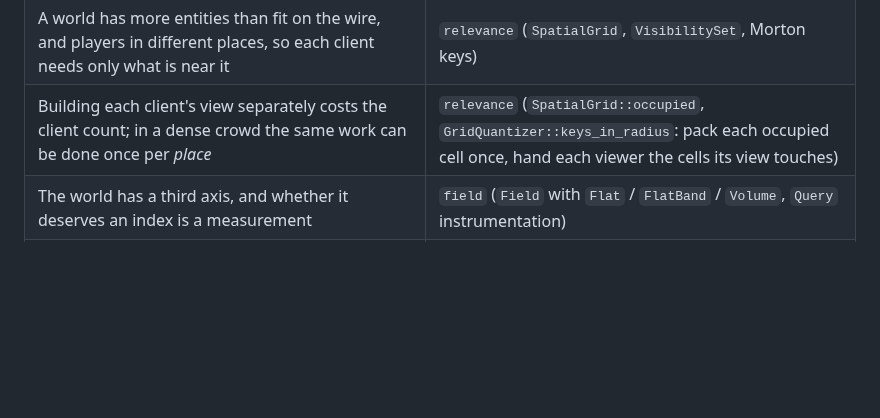
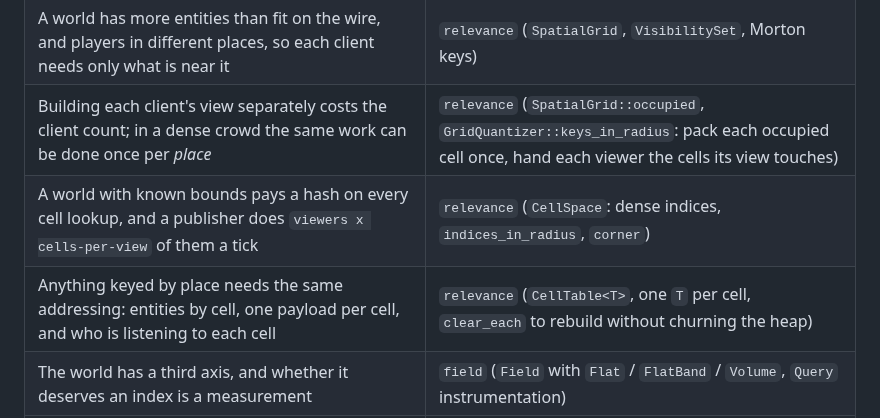
Before and after one commit to excsn/plaza, a Markdown page: server_utils/README.md, the part around the change. Drawn GitHub-style; blank space fills up the shorter version.

Commit message:
server_utils: name the cell primitives in the problem table

```diff
--- a/server_utils/README.md
+++ b/server_utils/README.md
@@ -22,6 +22,8 @@ Its only dependency is `plaza_client_utils`, for the shared `Interpolatable` and
 | A client aims at where a target *was* (it renders remotes in the past), so hits must be judged then, not now | `HistoricalStateBuffer` |
 | A world has more entities than fit on the wire, and players in different places, so each client needs only what is near it | `relevance` (`SpatialGrid`, `VisibilitySet`, Morton keys) |
 | Building each client's view separately costs the client count; in a dense crowd the same work can be done once per *place* | `relevance` (`SpatialGrid::occupied`, `GridQuantizer::keys_in_radius`: pack each occupied cell once, hand each viewer the cells its view touches) |
+| A world with known bounds pays a hash on every cell lookup, and a publisher does `viewers x cells-per-view` of them a tick | `relevance` (`CellSpace`: dense indices, `indices_in_radius`, `corner`) |
+| Anything keyed by place needs the same addressing: entities by cell, one payload per cell, and who is listening to each cell | `relevance` (`CellTable<T>`, one `T` per cell, `clear_each` to rebuild without churning the heap) |
 | The world has a third axis, and whether it deserves an index is a measurement | `field` (`Field` with `Flat` / `FlatBand` / `Volume`, `Query` instrumentation) |
 | Bots should hold real seats, off the send path, and yield them to people | `seats::Crew` (fill through the roster, prune after displacement) |
 | A client also cares about entities *no distance query will ever return*: a party across the zone, a followed player, a guild roster | `subscription` (`Subscriptions`, `Audience`) |
```
